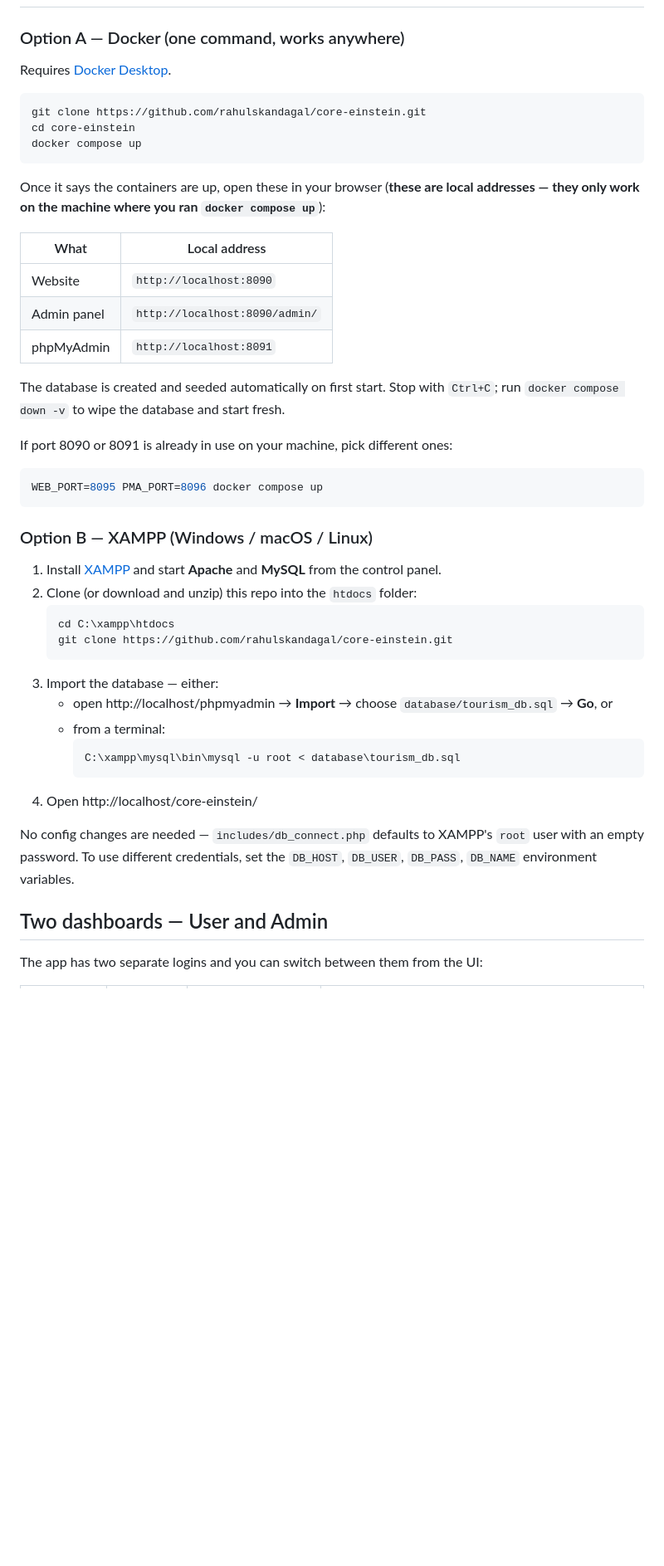
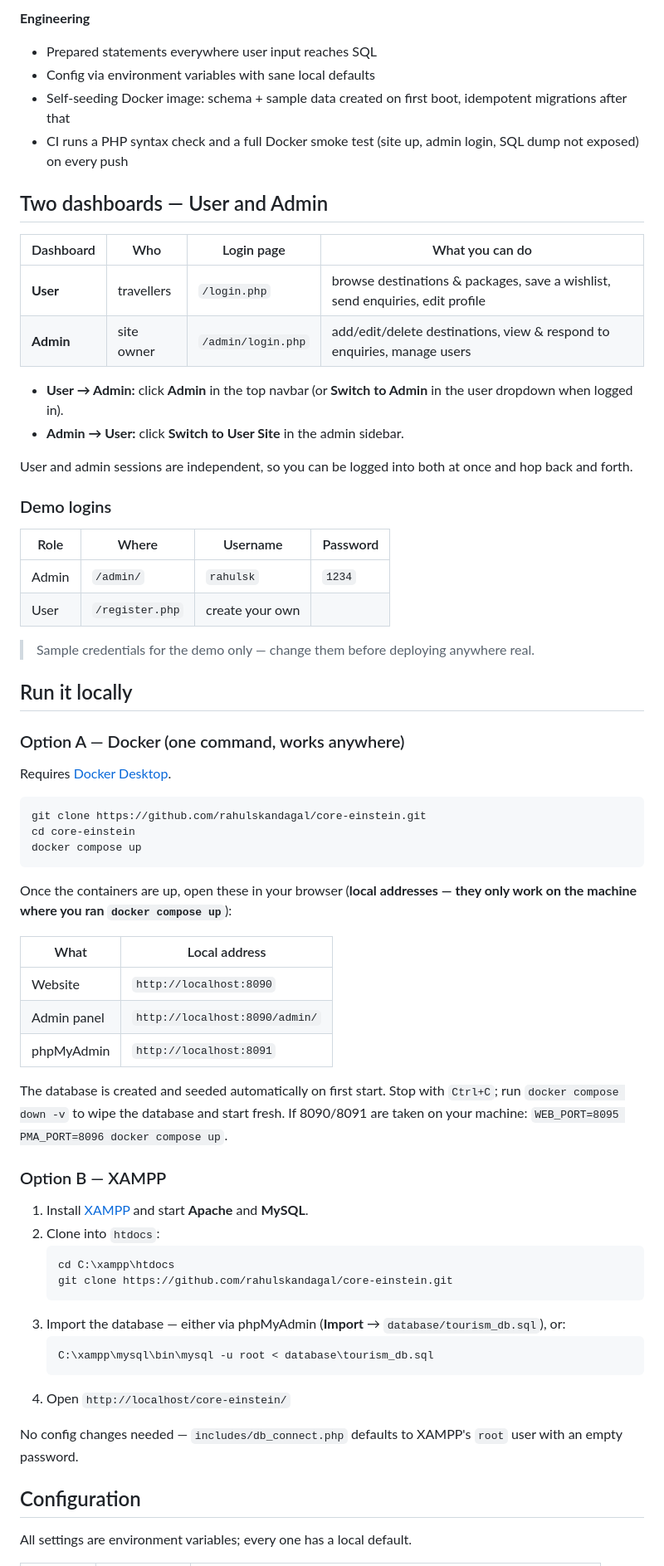
Before and after one commit to rahulskandagal/core-einstein, a Markdown page: README.md, the part around one of its changes. Shown at 83% size. Drawn GitHub-style; blank space fills up the shorter version.

````diff
--- a/README.md
+++ b/README.md
@@ -15,3 +47,31 @@ Admins can manage destinations, users, and enquiries from a separate panel.
+**Engineering**
+- Prepared statements everywhere user input reaches SQL
+- Config via environment variables with sane local defaults
+- Self-seeding Docker image: schema + sample data created on first boot, idempotent migrations after that
+- CI runs a PHP syntax check and a full Docker smoke test (site up, admin login, SQL dump not exposed) on every push
+
+## Two dashboards — User and Admin
+
+| Dashboard | Who        | Login page         | What you can do |
+|-----------|------------|--------------------|-----------------|
+| **User**  | travellers | `/login.php`       | browse destinations & packages, save a wishlist, send enquiries, edit profile |
+| **Admin** | site owner | `/admin/login.php` | add/edit/delete destinations, view & respond to enquiries, manage users |
+
+- **User → Admin:** click **Admin** in the top navbar (or **Switch to Admin** in the user dropdown when logged in).
+- **Admin → User:** click **Switch to User Site** in the admin sidebar.
+
+User and admin sessions are independent, so you can be logged into both at once and hop back and forth.
+
+### Demo logins
+
+| Role  | Where            | Username | Password |
+|-------|------------------|----------|----------|
+| Admin | `/admin/`        | `rahulsk` | `1234`  |
+| User  | `/register.php`  | create your own | |
+
+> Sample credentials for the demo only — change them before deploying anywhere real.
+
+## Run it locally
 
 ### Option A — Docker (one command, works anywhere)
 
@@ -23,8 +83,8 @@ cd core-einstein
 docker compose up
 ```
 
-Once it says the containers are up, open these in your browser
-(**these are local addresses — they only work on the machine where you ran `docker compose up`**):
+Once the containers are up, open these in your browser
+(**local addresses — they only work on the machine where you ran `docker compose up`**):
 
 | What        | Local address                  |
 |-------------|--------------------------------|
@@ -34,33 +94,25 @@ Once it says the containers are up, open these in your browser
 
 The database is created and seeded automatically on first start. Stop with `Ctrl+C`;
 run `docker compose down -v` to wipe the database and start fresh.
+If 8090/8091 are taken on your machine: `WEB_PORT=8095 PMA_PORT=8096 docker compose up`.
 
-If port 8090 or 8091 is already in use on your machine, pick different ones:
+### Option B — XAMPP
 
-```bash
-WEB_PORT=8095 PMA_PORT=8096 docker compose up
-```
-
-### Option B — XAMPP (Windows / macOS / Linux)
-
-1. Install [XAMPP](https://www.apachefriends.org/) and start **Apache** and **MySQL** from the control panel.
-2. Clone (or download and unzip) this repo into the `htdocs` folder:
+1. Install [XAMPP](https://www.apachefriends.org/) and start **Apache** and **MySQL**.
+2. Clone into `htdocs`:
    ```bash
    cd C:\xampp\htdocs
    git clone https://github.com/rahulskandagal/core-einstein.git
    ```
-3. Import the database — either:
-   - open http://localhost/phpmyadmin → **Import** → choose `database/tourism_db.sql` → **Go**, or
-   - from a terminal:
-     ```bash
-     C:\xampp\mysql\bin\mysql -u root < database\tourism_db.sql
-     ```
-4. Open http://localhost/core-einstein/
+3. Import the database — either via phpMyAdmin (**Import** → `database/tourism_db.sql`), or:
+   ```bash
+   C:\xampp\mysql\bin\mysql -u root < database\tourism_db.sql
+   ```
+4. Open `http://localhost/core-einstein/`
 
-No config changes are needed — `includes/db_connect.php` defaults to XAMPP's `root` user with an empty password.
-To use different credentials, set the `DB_HOST`, `DB_USER`, `DB_PASS`, `DB_NAME` environment variables.
+No config changes needed — `includes/db_connect.php` defaults to XAMPP's `root` user with an empty password.
 
-## Two dashboards — User and Admin
+## Configuration
 
-The app has two separate logins and you can switch between them from the UI:
+All settings are environment variables; every one has a local default.
 
````
Also changed, not shown: other parts of README.md (+86 -38 lines), docs/screenshots/admin-dashboard.png (added), docs/screenshots/destinations.png (added), 11 other files.
